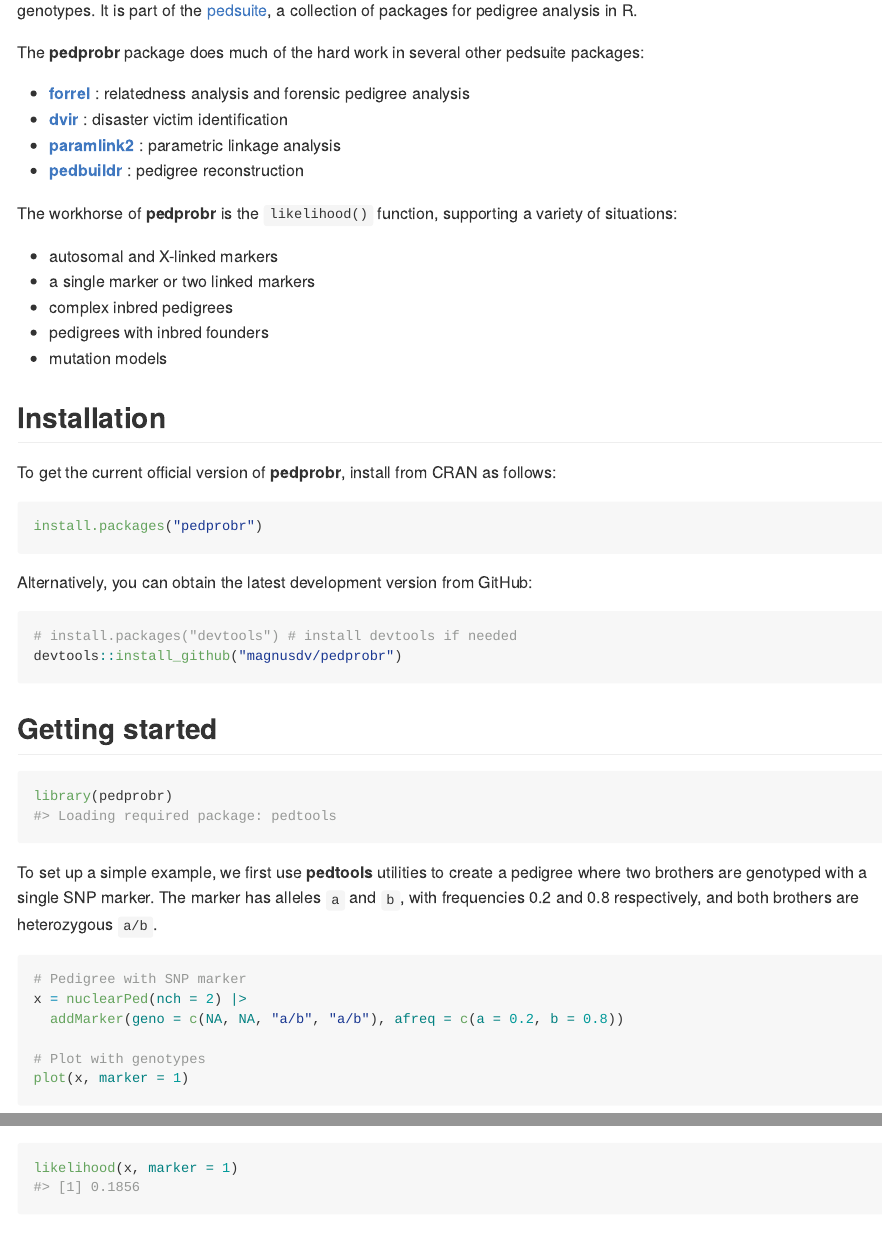
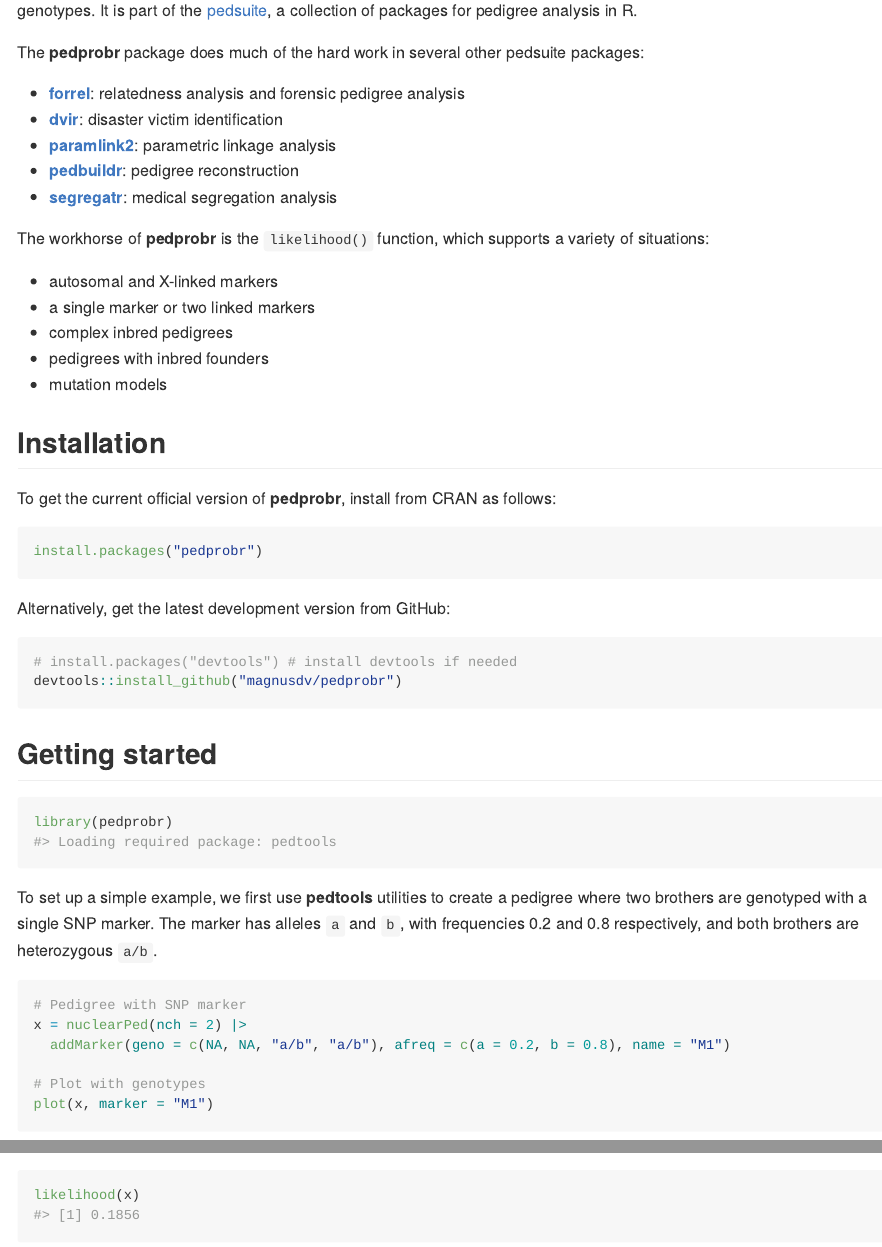
Before and after one commit to magnusdv/pedprobr, an R Markdown document (README.Rmd): the page in a window 1100 px wide, from 210 px down, and a second part further down, joined at a grey line. The pictures show the output file README.md that the author committed with the source, drawn offline in the style of GitHub; badge pictures from the web are left out.

Commit message:
Minor README updates

````diff
--- a/README.Rmd
+++ b/README.Rmd
@@ -28,13 +28,14 @@
 
 The **pedprobr** package does much of the hard work in several other pedsuite packages:
 
-* [**forrel**](https://github.com/magnusdv/forrel) : relatedness analysis and forensic pedigree analysis
-* [**dvir**](https://github.com/magnusdv/dvir) : disaster victim identification
-* [**paramlink2**](https://github.com/magnusdv/paramlink2) : parametric linkage analysis
-* [**pedbuildr**](https://github.com/magnusdv/pedbuildr) : pedigree reconstruction
+* [**forrel**](https://github.com/magnusdv/forrel): relatedness analysis and forensic pedigree analysis
+* [**dvir**](https://github.com/magnusdv/dvir): disaster victim identification
+* [**paramlink2**](https://github.com/magnusdv/paramlink2): parametric linkage analysis
+* [**pedbuildr**](https://github.com/magnusdv/pedbuildr): pedigree reconstruction
+* [**segregatr**](https://github.com/magnusdv/segregatr): medical segregation analysis
 
 
-The workhorse of **pedprobr** is the `likelihood()` function, supporting a variety of situations:
+The workhorse of **pedprobr** is the `likelihood()` function, which supports a variety of situations:
 
 * autosomal and X-linked markers
 * a single marker or two linked markers
@@ -49,7 +50,7 @@
 install.packages("pedprobr")
 ```
 
-Alternatively, you can obtain the latest development version from GitHub:
+Alternatively, get the latest development version from GitHub:
 ```{r, eval = FALSE}
 # install.packages("devtools") # install devtools if needed
 devtools::install_github("magnusdv/pedprobr")
@@ -64,15 +65,15 @@
 ```{r pedplot, fig.height=2.7, fig.width=2.5}
 # Pedigree with SNP marker
 x = nuclearPed(nch = 2) |>
-  addMarker(geno = c(NA, NA, "a/b", "a/b"), afreq = c(a = 0.2, b = 0.8))
+  addMarker(geno = c(NA, NA, "a/b", "a/b"), afreq = c(a = 0.2, b = 0.8), name = "M1")
 
 # Plot with genotypes
-plot(x, marker = 1)
+plot(x, marker = "M1")
 ```
 
 The pedigree likelihood, i.e., the probability of the genotypes given the pedigree, is obtained as follows:
 ```{r}
-likelihood(x, marker = 1)
+likelihood(x)
 ```
 
 ## Genotype probability distributions
````
Also changed, not shown: README.md.
